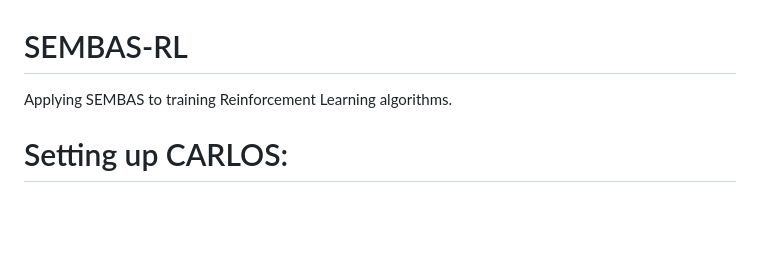
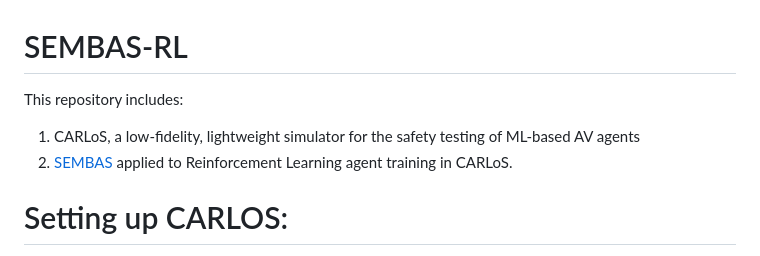
Before and after one commit to luccadimario/SEMBAS, a Markdown page: README.md, the part around the change. Drawn GitHub-style; blank space fills up the shorter version.

Commit message:
Update README.md
Introductory statement update.

```diff
--- a/README.md
+++ b/README.md
@@ -1,5 +1,7 @@
 # SEMBAS-RL
-Applying SEMBAS to training Reinforcement Learning algorithms.
+This repository includes:
+1) CARLoS, a low-fidelity, lightweight simulator for the safety testing of ML-based AV agents
+2) [SEMBAS](https://ieeexplore.ieee.org/abstract/document/10210870) applied to Reinforcement Learning agent training in CARLoS.
 
 
 # Setting up CARLOS:
```
